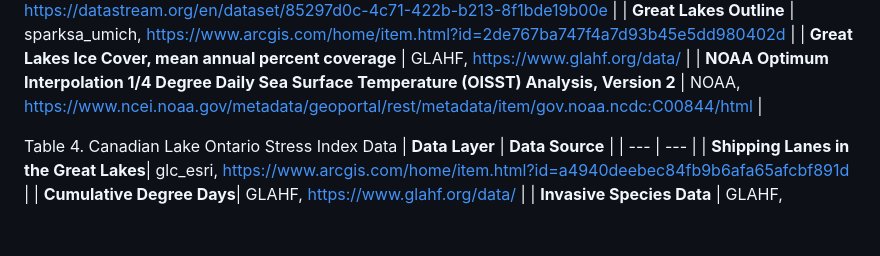
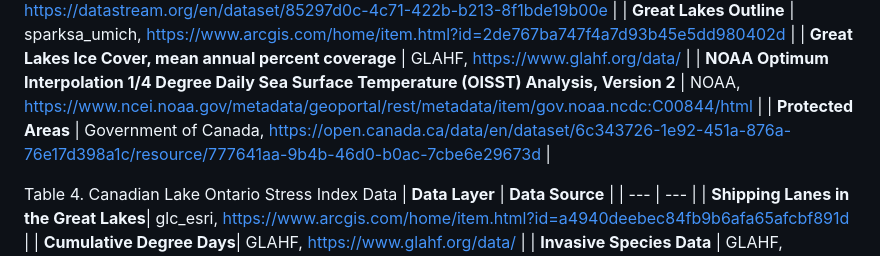
Before and after one commit to omaddz/climakechange, a Markdown page: README.md, the part around the change. Rendered like a GitHub page; blank space fills up the shorter version.

```diff
--- a/README.md
+++ b/README.md
@@ -103,6 +103,7 @@ Table 3. Data Used for Story Maps
 | <b>Great Lakes Outline</b> | sparksa_umich, https://www.arcgis.com/home/item.html?id=2de767ba747f4a7d93b45e5dd980402d |
 | <b>Great Lakes Ice Cover, mean annual percent coverage</b> | GLAHF, https://www.glahf.org/data/ |
 | <b>NOAA Optimum Interpolation 1/4 Degree Daily Sea Surface Temperature (OISST) Analysis, Version 2</b> | NOAA, https://www.ncei.noaa.gov/metadata/geoportal/rest/metadata/item/gov.noaa.ncdc:C00844/html |
+| <b>Protected Areas</b> | Government of Canada, https://open.canada.ca/data/en/dataset/6c343726-1e92-451a-876a-76e17d398a1c/resource/777641aa-9b4b-46d0-b0ac-7cbe6e29673d |
 
 Table 4. Canadian Lake Ontario Stress Index Data
 | <b>Data Layer</b> | <b>Data Source</b> |
```
